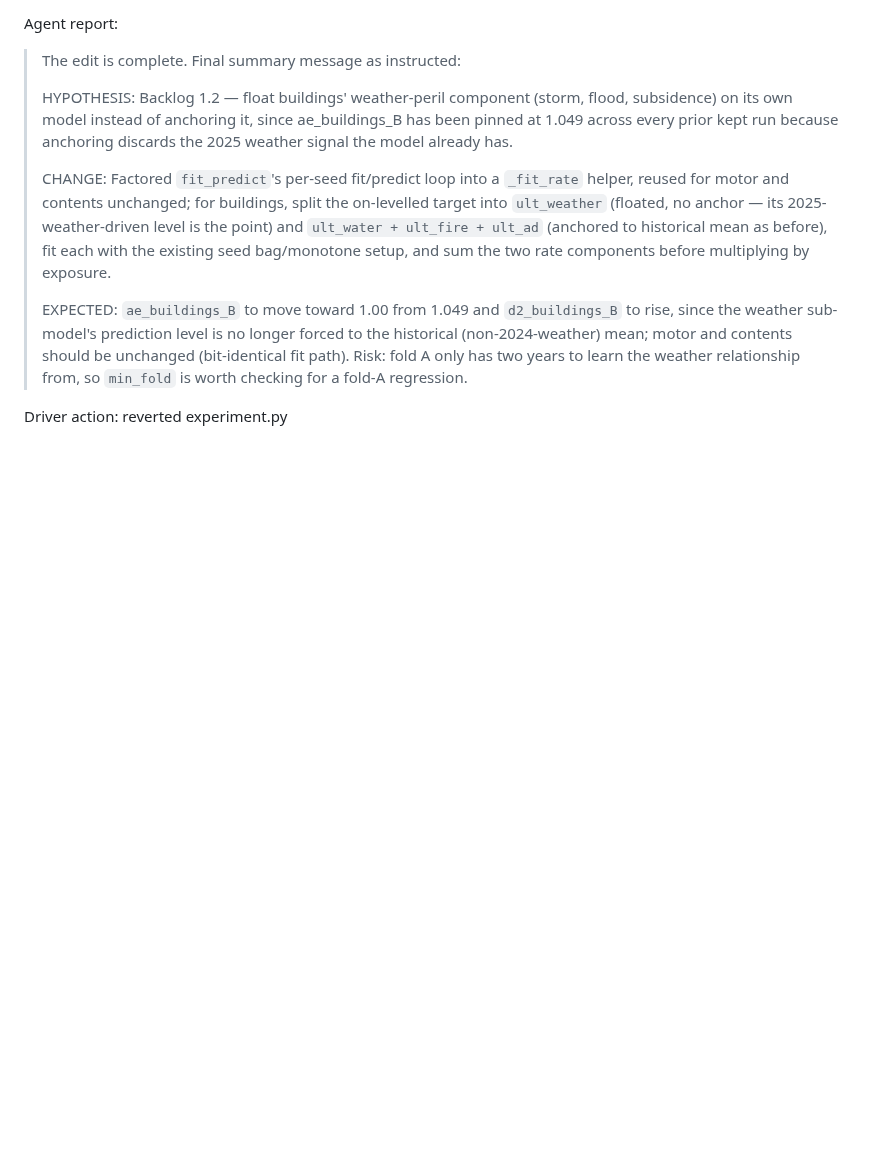
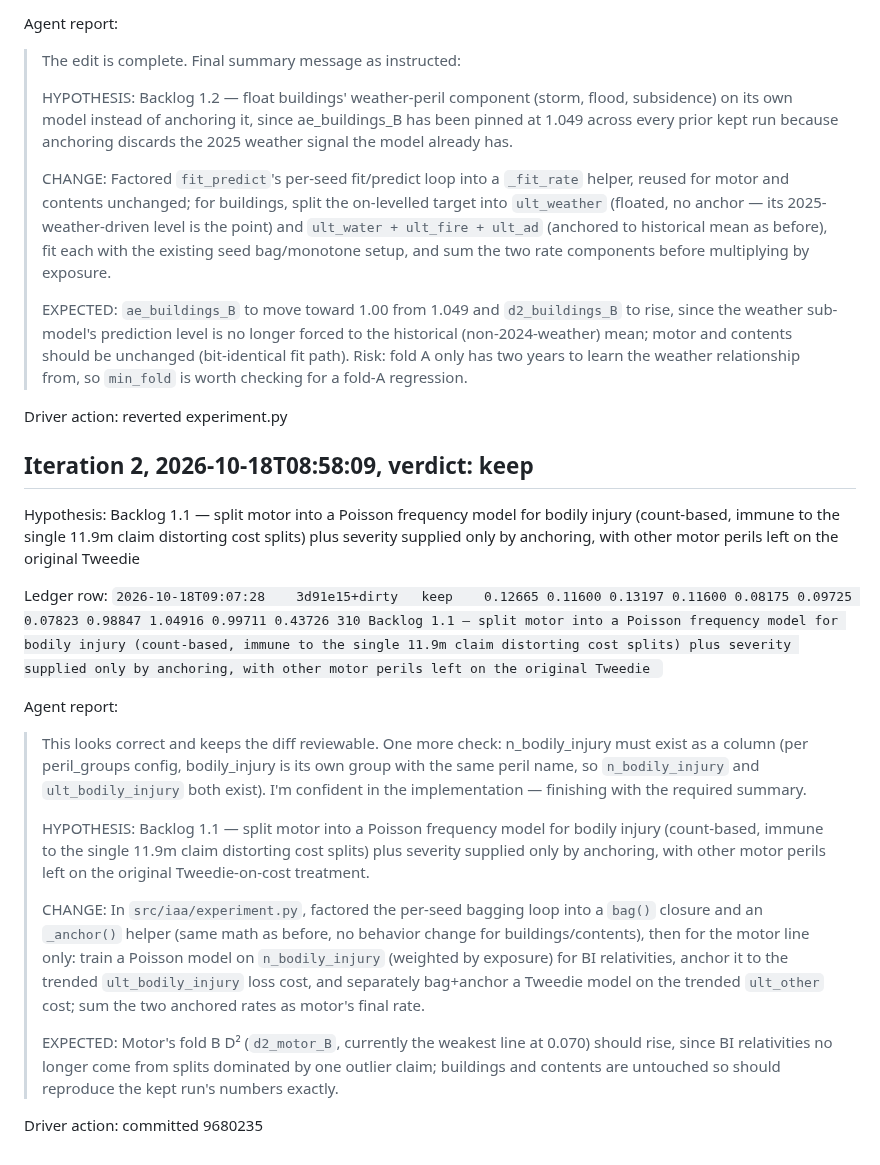
Before and after one commit to farmcoding/iaa-hackathon-2026, a Markdown page: ai_log/loop_2026-10-18.md, the part around the change. Rendered like a GitHub page; blank space fills up the shorter version.

Commit message:
loop log: iteration 2 keep

```diff
--- a/ai_log/loop_2026-10-18.md
+++ b/ai_log/loop_2026-10-18.md
@@ -115,3 +115,22 @@ Agent report:
 > EXPECTED: `ae_buildings_B` to move toward 1.00 from 1.049 and `d2_buildings_B` to rise, since the weather sub-model's prediction level is no longer forced to the historical (non-2024-weather) mean; motor and contents should be unchanged (bit-identical fit path). Risk: fold A only has two years to learn the weather relationship from, so `min_fold` is worth checking for a fold-A regression.
 
 Driver action: reverted experiment.py
+
+## Iteration 2, 2026-10-18T08:58:09, verdict: keep
+
+Hypothesis: Backlog 1.1 — split motor into a Poisson frequency model for bodily injury (count-based, immune to the single 11.9m claim distorting cost splits) plus severity supplied only by anchoring, with other motor perils left on the original Tweedie
+
+Ledger row: `2026-10-18T09:07:28	3d91e15+dirty	keep	0.12665	0.11600	0.13197	0.11600	0.08175	0.09725	0.07823	0.98847	1.04916	0.99711	0.43726	310	Backlog 1.1 — split motor into a Poisson frequency model for bodily injury (count-based, immune to the single 11.9m claim distorting cost splits) plus severity supplied only by anchoring, with other motor perils left on the original Tweedie
+`
+
+Agent report:
+
+> This looks correct and keeps the diff reviewable. One more check: n_bodily_injury must exist as a column (per peril_groups config, bodily_injury is its own group with the same peril name, so `n_bodily_injury` and `ult_bodily_injury` both exist). I'm confident in the implementation — finishing with the required summary.
+>
+> HYPOTHESIS: Backlog 1.1 — split motor into a Poisson frequency model for bodily injury (count-based, immune to the single 11.9m claim distorting cost splits) plus severity supplied only by anchoring, with other motor perils left on the original Tweedie-on-cost treatment.
+>
+> CHANGE: In `src/iaa/experiment.py`, factored the per-seed bagging loop into a `bag()` closure and an `_anchor()` helper (same math as before, no behavior change for buildings/contents), then for the motor line only: train a Poisson model on `n_bodily_injury` (weighted by exposure) for BI relativities, anchor it to the trended `ult_bodily_injury` loss cost, and separately bag+anchor a Tweedie model on the trended `ult_other` cost; sum the two anchored rates as motor's final rate.
+>
+> EXPECTED: Motor's fold B D² (`d2_motor_B`, currently the weakest line at 0.070) should rise, since BI relativities no longer come from splits dominated by one outlier claim; buildings and contents are untouched so should reproduce the kept run's numbers exactly.
+
+Driver action: committed 9680235
```
